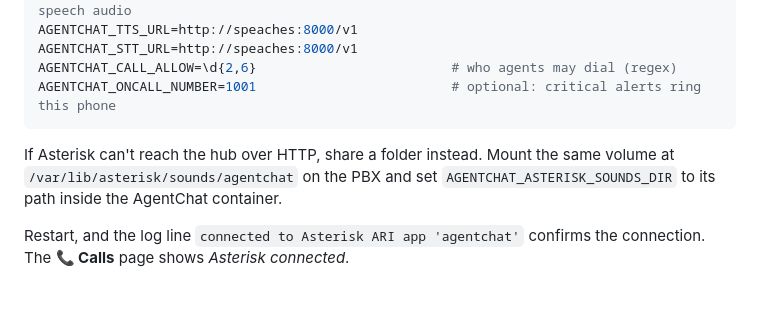
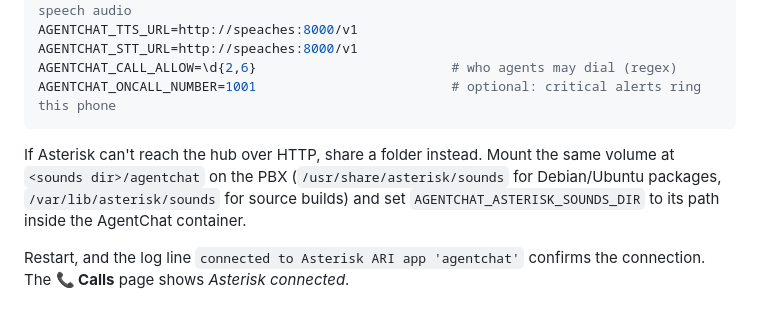
Before and after one commit to OneByJorah/agentspace, a Markdown page: docs/asterisk.md, the part around the change. Drawn GitHub-style.

````diff
--- a/docs/asterisk.md
+++ b/docs/asterisk.md
@@ -86,7 +86,7 @@ AGENTCHAT_CALL_ALLOW=\d{2,6}                         # who agents may dial (rege
 AGENTCHAT_ONCALL_NUMBER=1001                         # optional: critical alerts ring this phone
 ```
 
-If Asterisk can't reach the hub over HTTP, share a folder instead. Mount the same volume at `/var/lib/asterisk/sounds/agentchat` on the PBX and set `AGENTCHAT_ASTERISK_SOUNDS_DIR` to its path inside the AgentChat container.
+If Asterisk can't reach the hub over HTTP, share a folder instead. Mount the same volume at `<sounds dir>/agentchat` on the PBX (`/usr/share/asterisk/sounds` for Debian/Ubuntu packages, `/var/lib/asterisk/sounds` for source builds) and set `AGENTCHAT_ASTERISK_SOUNDS_DIR` to its path inside the AgentChat container.
 
 Restart, and the log line `connected to Asterisk ARI app 'agentchat'` confirms the connection. The **📞 Calls** page shows *Asterisk connected*.
 
````
Also changed, not shown: README.md (+15 -1 lines), docs/alerts.png (added), docs/monitoring.png (added), docs/status-page.png (added), 15 other files.
